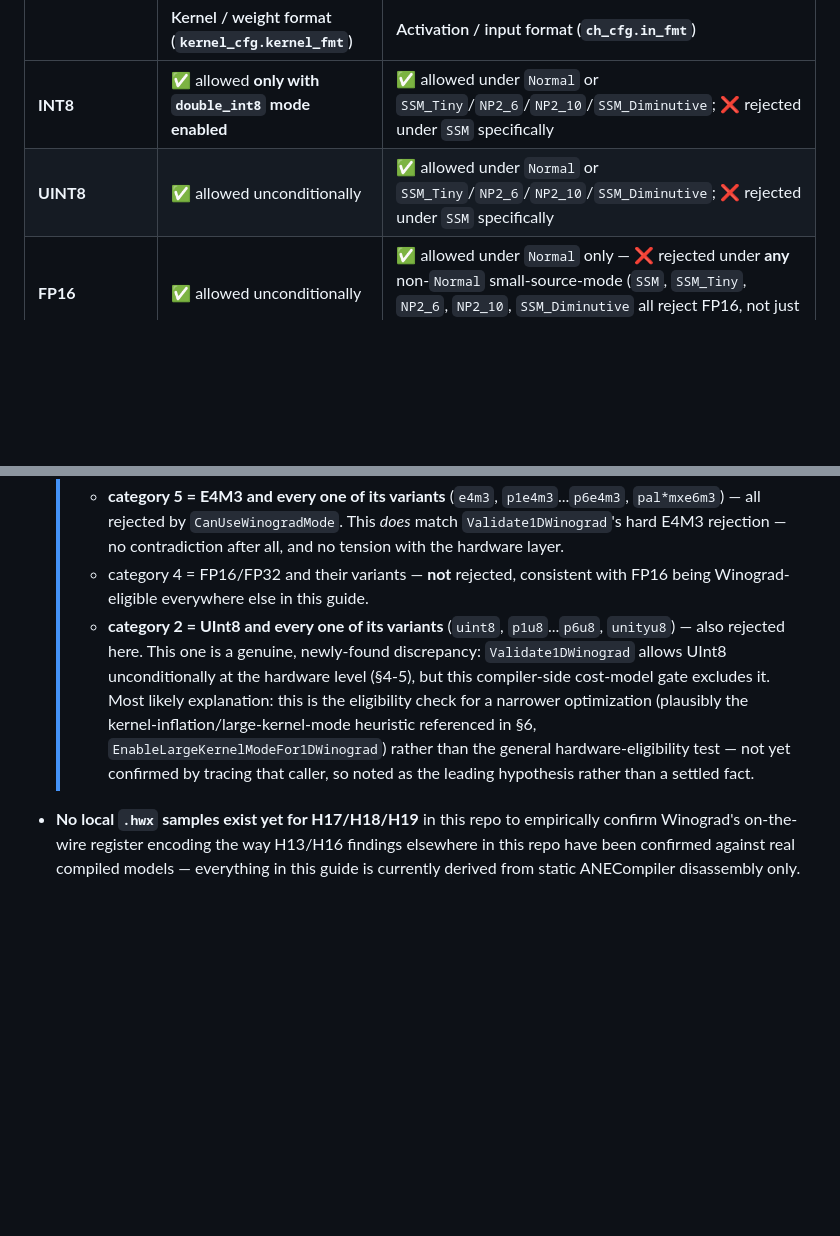
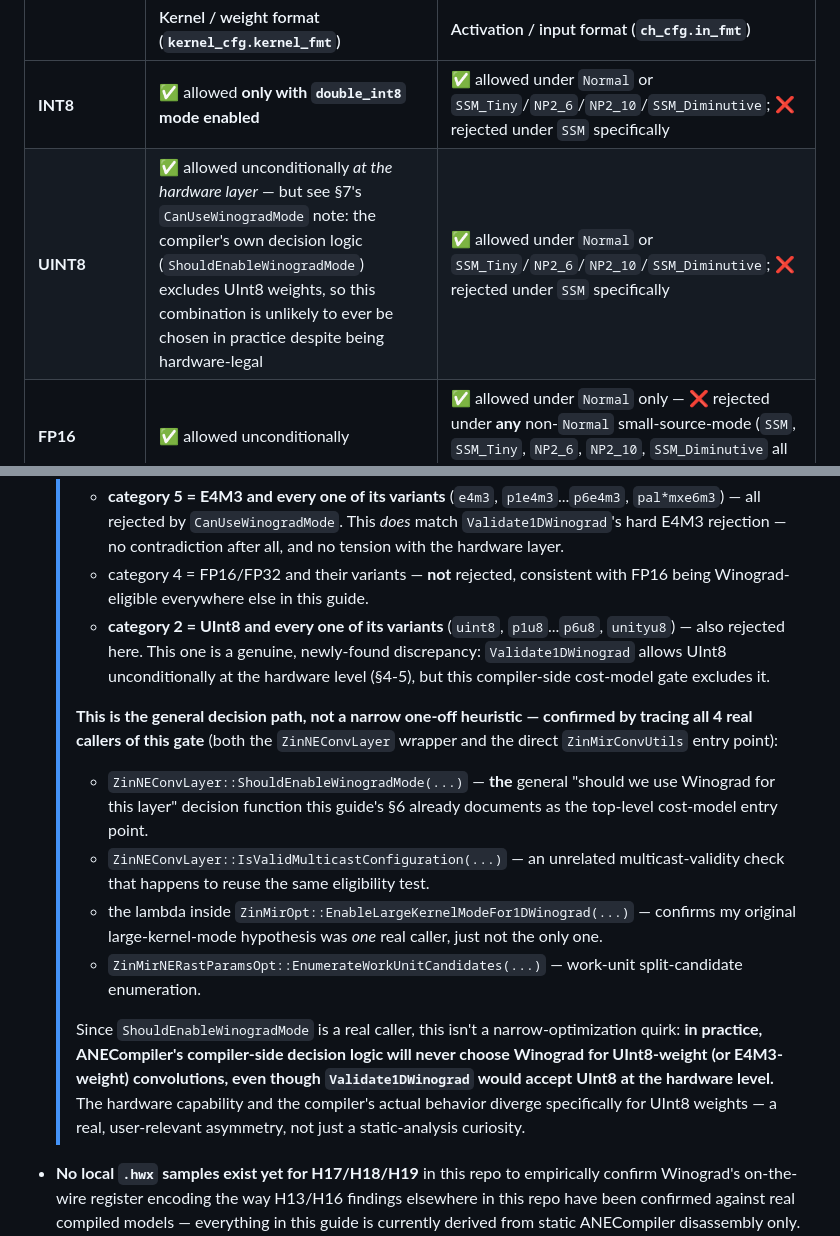
Before and after one commit to freedomtan/coreml_to_ane_hwx, a Markdown page: docs/GUIDE_ANE_WINOGRAD.md, 2 parts joined by grey strips. GitHub-like rendering; blank space fills up the shorter version.

Commit message:
Confirm UInt8-vs-Winograd compiler exclusion via all 4 real callers
Traced every caller of ZinMirConvUtils::CanUseWinogradMode and its
ZinNEConvLayer wrapper (4 total, found via full-binary bl-target
scan + symbol bisect): ShouldEnableWinogradMode (the general
cost-model decision entry point this guide's Sec 6 already
documents), IsValidMulticastConfiguration, the lambda inside
EnableLargeKernelModeFor1DWinograd, and EnumerateWorkUnitCandidates.

Since ShouldEnableWinogradMode is a real caller, the UInt8 exclusion
found in the prior commit isn't a narrow large-kernel-mode quirk --
it's on the general decision path. In practice ANECompiler will
never choose Winograd for UInt8-weight convolutions, even though
Validate1DWinograd would accept UInt8 at the hardware level. Updated
Sec 5's format matrix to flag this hardware-vs-compiler-behavior
divergence directly on the UINT8 row instead of leaving it only in
the Sec 7 footnote.

```diff
--- a/docs/GUIDE_ANE_WINOGRAD.md
+++ b/docs/GUIDE_ANE_WINOGRAD.md
@@ -248,7 +248,7 @@ Derived directly from §4 (consistent across H18, H19, and the newest known futu
 | | Kernel / weight format (`kernel_cfg.kernel_fmt`) | Activation / input format (`ch_cfg.in_fmt`) |
 | :--- | :--- | :--- |
 | **INT8** | ✅ allowed **only with `double_int8` mode enabled** | ✅ allowed under `Normal` or `SSM_Tiny`/`NP2_6`/`NP2_10`/`SSM_Diminutive`; ❌ rejected under `SSM` specifically |
-| **UINT8** | ✅ allowed unconditionally | ✅ allowed under `Normal` or `SSM_Tiny`/`NP2_6`/`NP2_10`/`SSM_Diminutive`; ❌ rejected under `SSM` specifically |
+| **UINT8** | ✅ allowed unconditionally *at the hardware layer* — but see §7's `CanUseWinogradMode` note: the compiler's own decision logic (`ShouldEnableWinogradMode`) excludes UInt8 weights, so this combination is unlikely to ever be chosen in practice despite being hardware-legal | ✅ allowed under `Normal` or `SSM_Tiny`/`NP2_6`/`NP2_10`/`SSM_Diminutive`; ❌ rejected under `SSM` specifically |
 | **FP16** | ✅ allowed unconditionally | ✅ allowed under `Normal` only — ❌ rejected under **any** non-`Normal` small-source-mode (`SSM`, `SSM_Tiny`, `NP2_6`, `NP2_10`, `SSM_Diminutive` all reject FP16, not just `SSM`) |
 | **E4M3 (fp8)** | ❌ rejected | ❌ rejected |
 | **INT4** (v36 only) | ✅ allowed unconditionally | not applicable (activation-side INT4 not checked here) |
@@ -346,5 +346,13 @@ Winograd also exists as a first-class op in the `anehlo` MLIR dialect: `polylang
   > **Correction to an earlier pass at this note**: an initial reading of `GetUnderlyingType`'s 35-entry lookup table indexed it against the simple 6-value *hardware* `kernel_fmt` register field (where raw E4M3=3), which produced a spurious "this function rejects FP16, not E4M3" result. That was wrong — this function actually operates on `ZinKernelFormat`, a much richer **IR-level** enum (recovered directly from `ZinKernelFormatGetName`'s string table, after correctly decoding its chained-fixup pointer array as `target_vm = 0x180000000 + (ptr & 0x7FFFFFFFFFF)`): `1=int8, 2=uint8, 3=int16, 4=fp16, 5=e4m3, 6=fp32, 7..27=palettized/unity variants of the above at 1/2/3/4/6/8-bit depths, 31=int4, 32..35=MX-block-scaled variants`. Re-running `GetUnderlyingType` against this correct enum:
   > - **category 5 = E4M3 and every one of its variants** (`e4m3`, `p1e4m3`...`p6e4m3`, `pal*mxe6m3`) — all rejected by `CanUseWinogradMode`. This *does* match `Validate1DWinograd`'s hard E4M3 rejection — no contradiction after all, and no tension with the hardware layer.
   > - category 4 = FP16/FP32 and their variants — **not** rejected, consistent with FP16 being Winograd-eligible everywhere else in this guide.
-  > - **category 2 = UInt8 and every one of its variants** (`uint8`, `p1u8`...`p6u8`, `unityu8`) — also rejected here. This one is a genuine, newly-found discrepancy: `Validate1DWinograd` allows UInt8 unconditionally at the hardware level (§4-5), but this compiler-side cost-model gate excludes it. Most likely explanation: this is the eligibility check for a narrower optimization (plausibly the kernel-inflation/large-kernel-mode heuristic referenced in §6, `EnableLargeKernelModeFor1DWinograd`) rather than the general hardware-eligibility test — not yet confirmed by tracing that caller, so noted as the leading hypothesis rather than a settled fact.
+  > - **category 2 = UInt8 and every one of its variants** (`uint8`, `p1u8`...`p6u8`, `unityu8`) — also rejected here. This one is a genuine, newly-found discrepancy: `Validate1DWinograd` allows UInt8 unconditionally at the hardware level (§4-5), but this compiler-side cost-model gate excludes it.
+  >
+  > **This is the general decision path, not a narrow one-off heuristic — confirmed by tracing all 4 real callers of this gate** (both the `ZinNEConvLayer` wrapper and the direct `ZinMirConvUtils` entry point):
+  > - `ZinNEConvLayer::ShouldEnableWinogradMode(...)` — **the** general "should we use Winograd for this layer" decision function this guide's §6 already documents as the top-level cost-model entry point.
+  > - `ZinNEConvLayer::IsValidMulticastConfiguration(...)` — an unrelated multicast-validity check that happens to reuse the same eligibility test.
+  > - the lambda inside `ZinMirOpt::EnableLargeKernelModeFor1DWinograd(...)` — confirms my original large-kernel-mode hypothesis was *one* real caller, just not the only one.
+  > - `ZinMirNERastParamsOpt::EnumerateWorkUnitCandidates(...)` — work-unit split-candidate enumeration.
+  >
+  > Since `ShouldEnableWinogradMode` is a real caller, this isn't a narrow-optimization quirk: **in practice, ANECompiler's compiler-side decision logic will never choose Winograd for UInt8-weight (or E4M3-weight) convolutions, even though `Validate1DWinograd` would accept UInt8 at the hardware level.** The hardware capability and the compiler's actual behavior diverge specifically for UInt8 weights — a real, user-relevant asymmetry, not just a static-analysis curiosity.
 - **No local `.hwx` samples exist yet for H17/H18/H19** in this repo to empirically confirm Winograd's on-the-wire register encoding the way H13/H16 findings elsewhere in this repo have been confirmed against real compiled models — everything in this guide is currently derived from static ANECompiler disassembly only. `mil/mil_to_hwx.cc` (this repo's own MIL-to-hwx tool) already supports `-a h17`/`h18`/`h18g`/`h19` target selection (see its `ArchInfo` table), so generating real samples for these generations to close this gap is a matter of running it against a suitable Winograd-eligible MIL/mlmodel input, not new tooling work.
```
